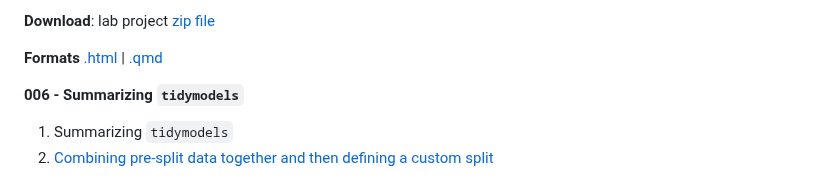
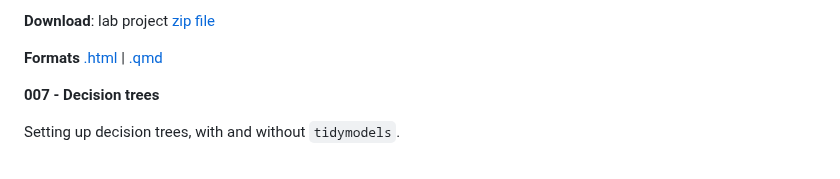
Before and after one commit to edrubin/EC524W25, a Markdown page: README.md, the part around one of its changes. Drawn GitHub-style.

```diff
--- a/README.md
+++ b/README.md
@@ -295,8 +295,7 @@ Change an OLS workflow to a Lasso or Ridge regression workflow.
 **Formats** [.html](https://raw.githack.com/edrubin/EC524W25/refs/heads/master/lab/003-tidymodels/doc003.html) | [.qmd](https://github.com/edrubin/EC524W25/blob/master/lab/003-tidymodels/doc003.qmd)
 
 
-**006 - Summarizing `tidymodels`**
+**007 - Decision trees**
 
-1. Summarizing `tidymodels`
-2. [Combining pre-split data together and then defining a custom split](https://www.kaggle.com/edwardarubin/intro-tidymodels-split-kaggle)
+Setting up decision trees, with and without `tidymodels`.
 
```
Also changed, not shown: other parts of README.md (+16 -9 lines).
